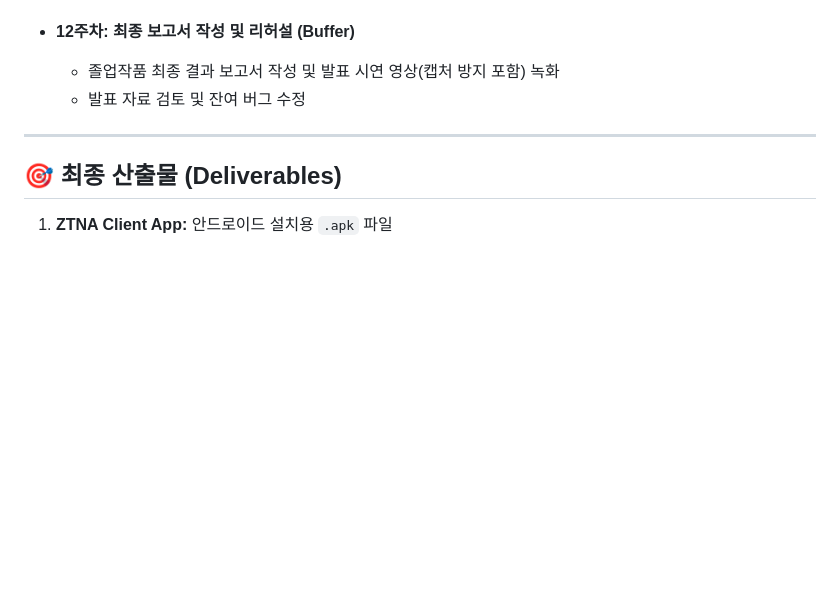
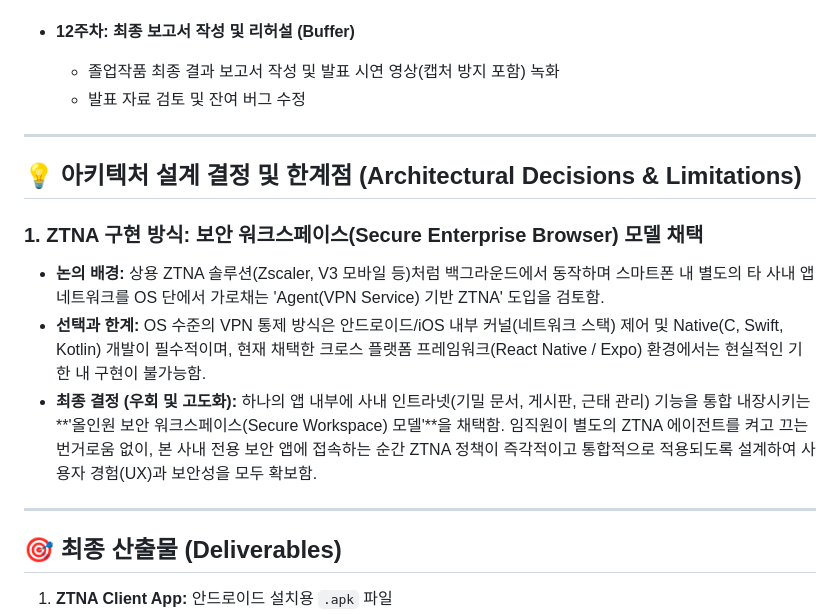
Before and after one commit to hanwoochang/ZTNA, a Markdown page: Project_Comprehensive_Spec.md, the part around the change. Drawn GitHub-style; blank space fills up the shorter version.

Commit message:
docs: Add architectural decision and limitations regarding VPN agent vs Workspace model

```diff
--- a/Project_Comprehensive_Spec.md
+++ b/Project_Comprehensive_Spec.md
@@ -260,6 +260,15 @@
 
 ---
 
+## 💡 아키텍처 설계 결정 및 한계점 (Architectural Decisions & Limitations)
+
+### 1. ZTNA 구현 방식: 보안 워크스페이스(Secure Enterprise Browser) 모델 채택
+- **논의 배경:** 상용 ZTNA 솔루션(Zscaler, V3 모바일 등)처럼 백그라운드에서 동작하며 스마트폰 내 별도의 타 사내 앱 네트워크를 OS 단에서 가로채는 'Agent(VPN Service) 기반 ZTNA' 도입을 검토함.
+- **선택과 한계:** OS 수준의 VPN 통제 방식은 안드로이드/iOS 내부 커널(네트워크 스택) 제어 및 Native(C, Swift, Kotlin) 개발이 필수적이며, 현재 채택한 크로스 플랫폼 프레임워크(React Native / Expo) 환경에서는 현실적인 기한 내 구현이 불가능함.
+- **최종 결정 (우회 및 고도화):** 하나의 앱 내부에 사내 인트라넷(기밀 문서, 게시판, 근태 관리) 기능을 통합 내장시키는 **'올인원 보안 워크스페이스(Secure Workspace) 모델'**을 채택함. 임직원이 별도의 ZTNA 에이전트를 켜고 끄는 번거로움 없이, 본 사내 전용 보안 앱에 접속하는 순간 ZTNA 정책이 즉각적이고 통합적으로 적용되도록 설계하여 사용자 경험(UX)과 보안성을 모두 확보함.
+
+---
+
 ## 🎯 최종 산출물 (Deliverables)
 1. **ZTNA Client App:** 안드로이드 설치용 `.apk` 파일
 2. **ZTNA Policy & Gateway Server:** AWS EC2 위에서 구동되는 백엔드 인프라
```
